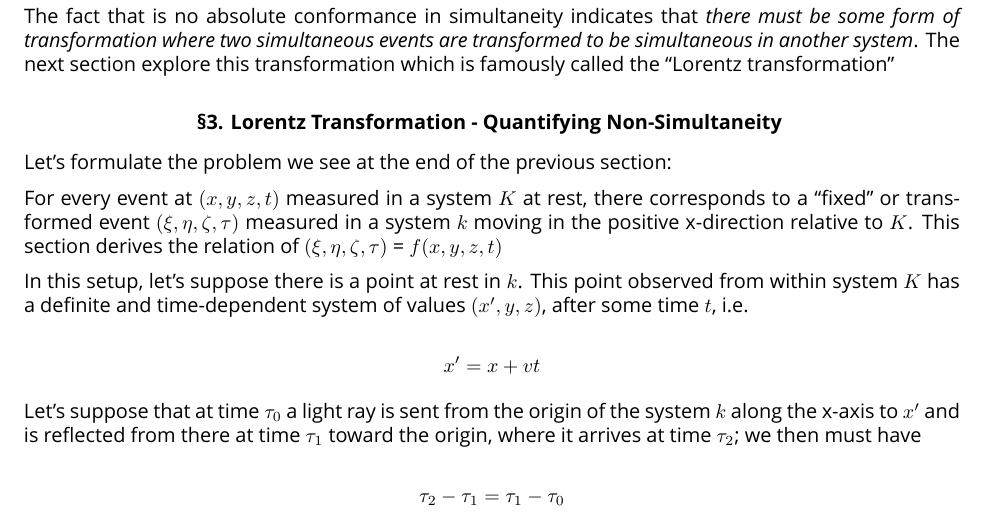
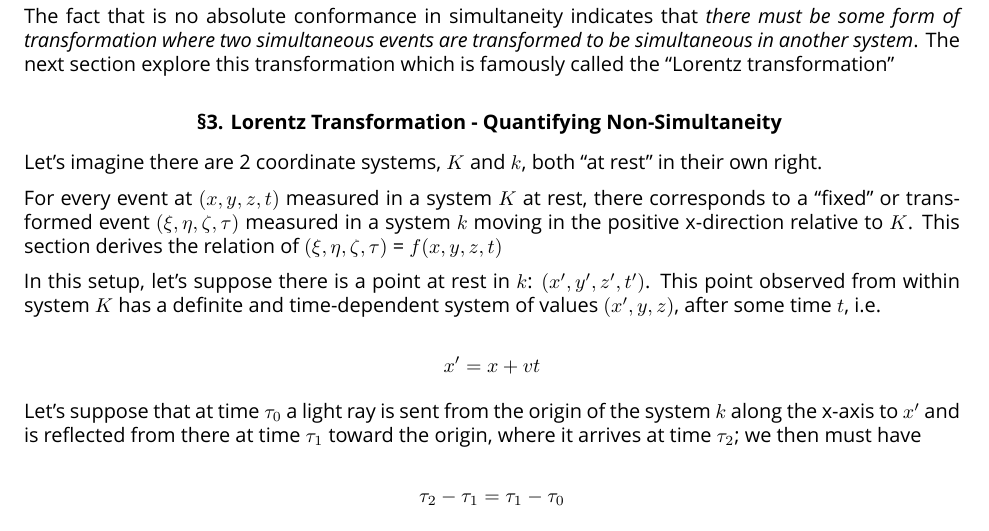
Before and after one commit to QubitPi/general-relativity, a LaTeX thesis (study-notes.tex, which reads parts/special-relativity.tex): part of page 9 of 62, cut so that both start at the same text. Compiled offline with XeLaTeX; a missing font is replaced by an installed copy or a similar font.

Commit message:
Update study notes

```diff
--- a/parts/special-relativity.tex
+++ b/parts/special-relativity.tex
@@ -326,13 +326,13 @@ explore this transformation which is famously called the ``Lorentz transformatio
 
 \subsubsection{\hfil \S3. Lorentz Transformation - Quantifying Non-Simultaneity \hfil}
 
-Let's formulate the problem we see at the end of the previous section:
+Let's imagine there are 2 coordinate systems, $K$ and $k$, both ``at rest" in their own right.
 
 For every event at $(x, y, z, t)$ measured in a system $K$ at rest, there corresponds to a ``fixed" or transformed event
 $(\xi, \eta, \zeta, \tau)$ measured in a system $k$ moving in the positive x-direction relative to $K$. This section derives the
 relation of $(\xi, \eta, \zeta, \tau)$ = $f(x, y, z, t)$
 
-In this setup, let's suppose there is a point at rest in $k$. This point observed from within system $K$ has a definite
+In this setup, let's suppose there is a point at rest in $k$: $(x', y', z', t')$. This point observed from within system $K$ has a definite
 and time-dependent system of values $(x', y, z)$, after some time $t$, i.e.
 
 \[
```
